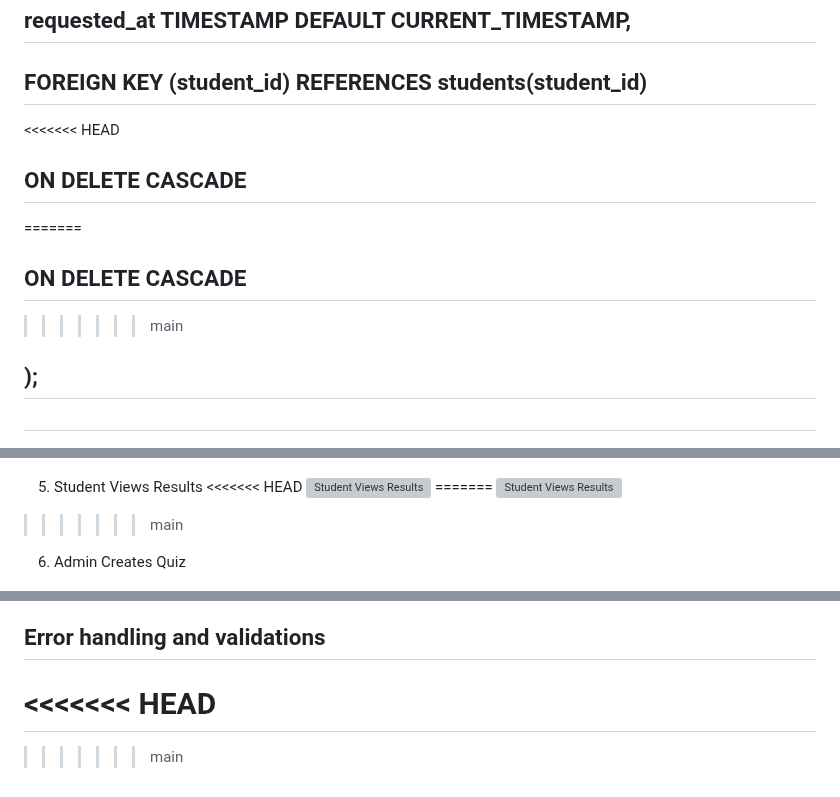
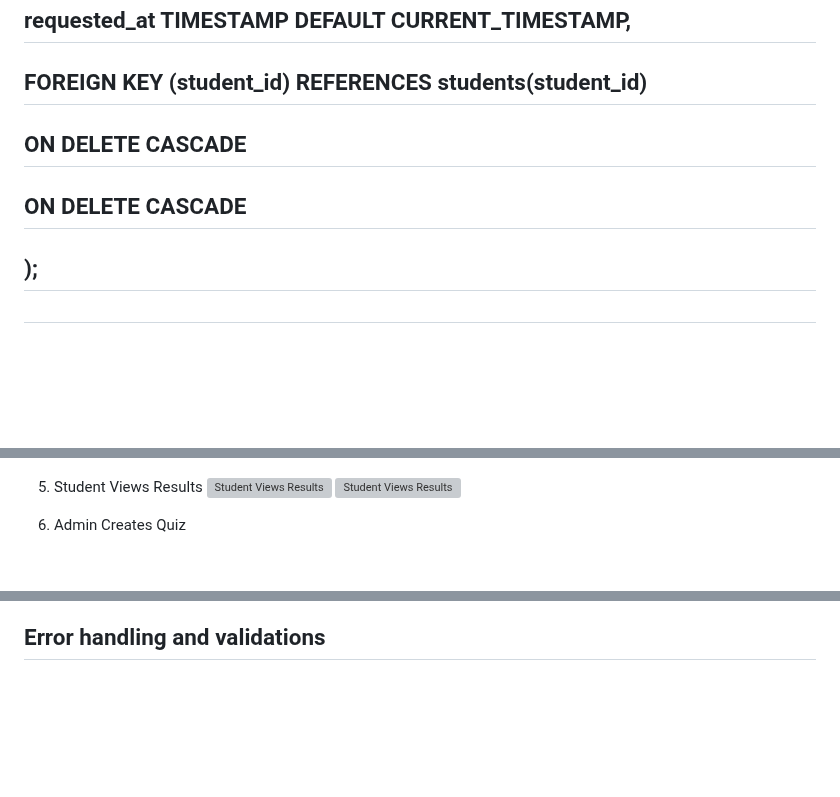
Before and after one commit to Dagi-D-Flash/smart-study-assistant, a Markdown page: docs/phase_report_5.md, 3 parts joined by grey strips. GitHub-like rendering; blank space fills up the shorter version; grey boxes are pictures that could not be loaded.

```diff
--- a/docs/phase_report_5.md
+++ b/docs/phase_report_5.md
@@ -740,11 +710,8 @@ SAVE streak data
 
 ## FOREIGN KEY (student_id) REFERENCES students(student_id)
 
-<<<<<<< HEAD
 ## ON DELETE CASCADE
-=======
 ## 	ON DELETE CASCADE
->>>>>>> main
 
 ## );
 
@@ -789,11 +749,8 @@ SAVE streak data
 ![AdminCreateCourse](LLD_Sequence_AdminCreateCourse.png)
 
 5. Student Views Results
-<<<<<<< HEAD
    ![Student Views Results](LLD_Sequence_StudentViewResults.png)
-=======
 ![Student Views Results](LLD_Sequence_StudentViewResults.png)
->>>>>>> main
 
 6. Admin Creates Quiz
 
@@ -804,7 +761,3 @@ SAVE streak data
 ![NotificationSentToStudent](LLD_Sequence_NotificationSentToStudent.png)
 
 ## Error handling and validations
-<<<<<<< HEAD
-=======
-
->>>>>>> main
```
Also changed, not shown: other parts of docs/phase_report_5.md (+2 -39 lines), docs/phase_3_Report.md (+1 -4 lines), docs/Reverse Engineered Class Diagram.png (added).
